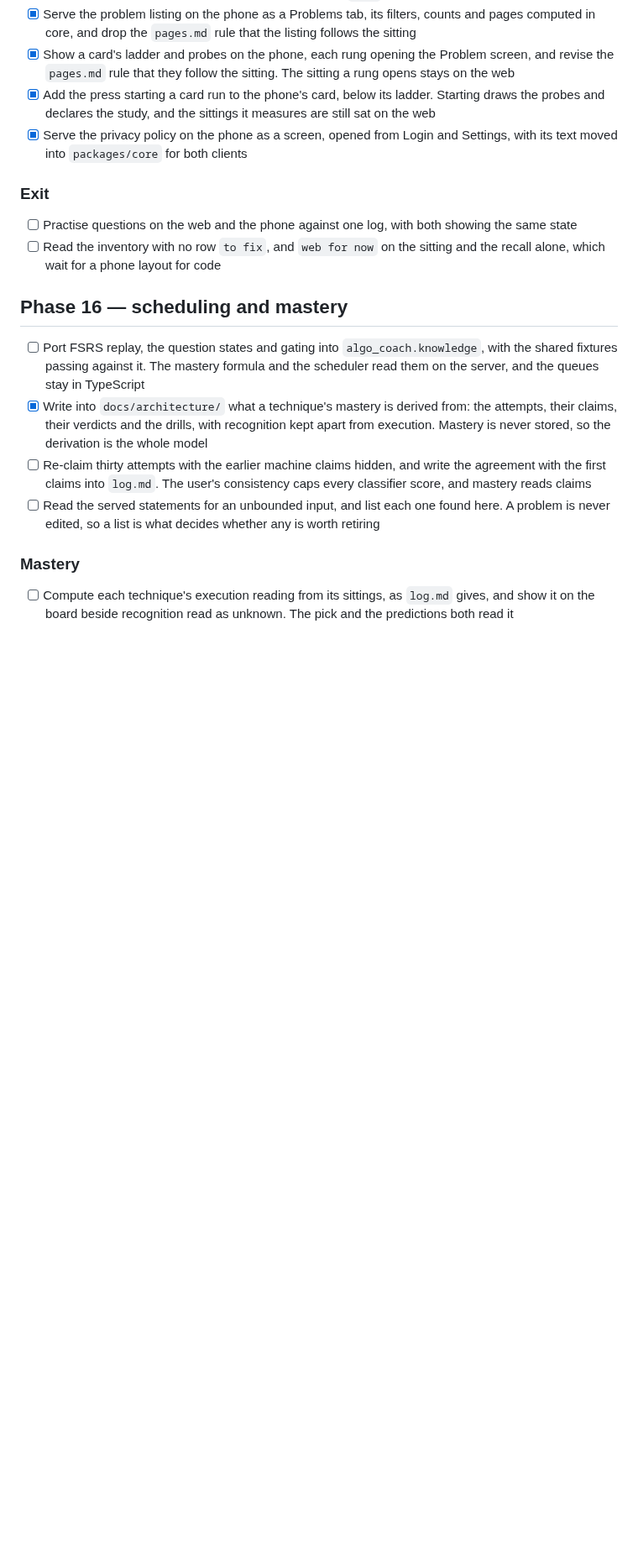
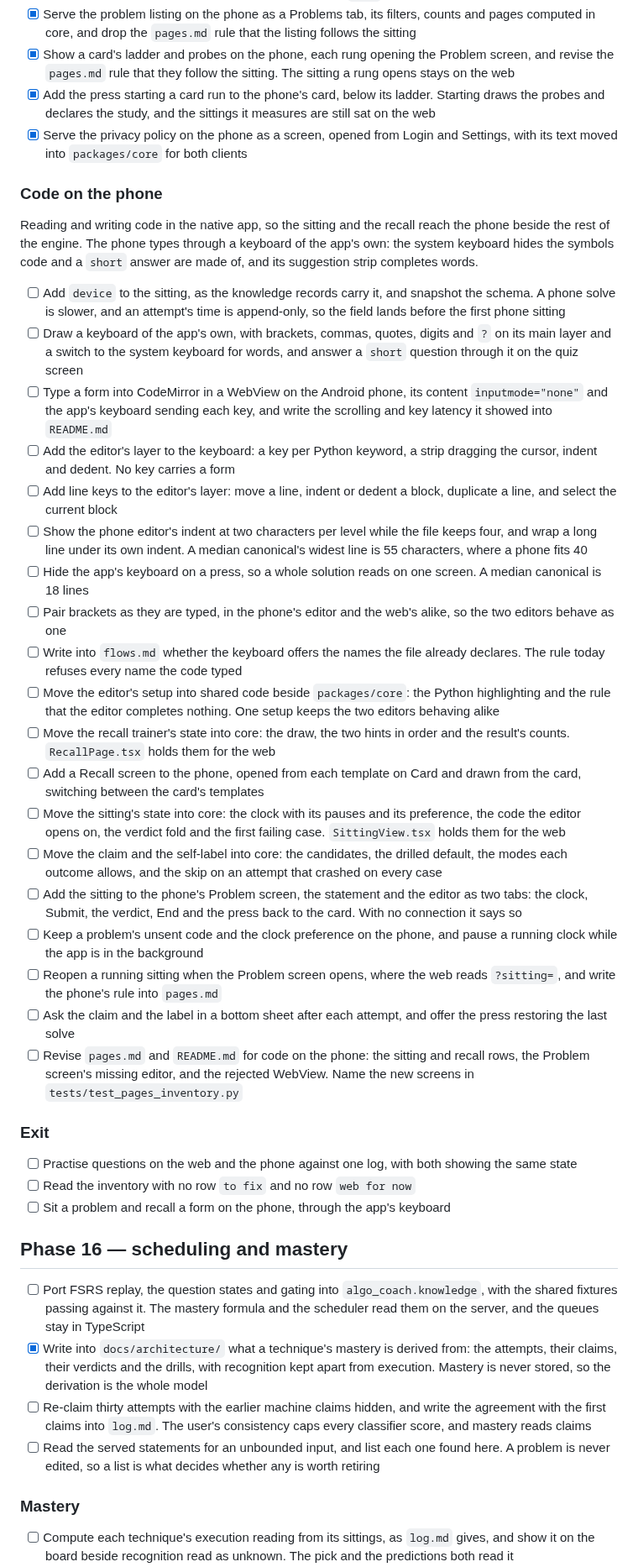
Before and after one commit to lunochkin/algo-coach, a Markdown page: docs/TODO.md, the part around one of its changes. Shown at 84% size. Rendered like a GitHub page; blank space fills up the shorter version.

Commit message:
docs: plan code on the phone in Phase 15
Move "Code on the phone" from Further developments into Phase 15. The
phone types through a keyboard of the app's own, first on short answers,
then in CodeMirror in a WebView for the recall and the sitting. Add a
device field to the sitting before the first phone sitting, and the line
keys and narrower indent a phone's width needs.

The Exit now reads no row `web for now`. Exercises needing little typing
wait under Further developments.

```diff
--- a/docs/TODO.md
+++ b/docs/TODO.md
@@ -186,11 +186,66 @@ both apps import, and each app keeps a look of its own. Decided 2026-11-10.
 - [x] Serve the privacy policy on the phone as a screen, opened from Login
       and Settings, with its text moved into `packages/core` for both clients
 
+### Code on the phone
+
+Reading and writing code in the native app, so the sitting and the recall
+reach the phone beside the rest of the engine. The phone types through a
+keyboard of the app's own: the system keyboard hides the symbols code and a
+`short` answer are made of, and its suggestion strip completes words.
+
+- [ ] Add `device` to the sitting, as the knowledge records carry it, and
+      snapshot the schema. A phone solve is slower, and an attempt's time is
+      append-only, so the field lands before the first phone sitting
+- [ ] Draw a keyboard of the app's own, with brackets, commas, quotes, digits
+      and `?` on its main layer and a switch to the system keyboard for words,
+      and answer a `short` question through it on the quiz screen
+- [ ] Type a form into CodeMirror in a WebView on the Android phone, its
+      content `inputmode="none"` and the app's keyboard sending each key, and
+      write the scrolling and key latency it showed into `README.md`
+- [ ] Add the editor's layer to the keyboard: a key per Python keyword, a
+      strip dragging the cursor, indent and dedent. No key carries a form
+- [ ] Add line keys to the editor's layer: move a line, indent or dedent a
+      block, duplicate a line, and select the current block
+- [ ] Show the phone editor's indent at two characters per level while the
+      file keeps four, and wrap a long line under its own indent. A median
+      canonical's widest line is 55 characters, where a phone fits 40
+- [ ] Hide the app's keyboard on a press, so a whole solution reads on one
+      screen. A median canonical is 18 lines
+- [ ] Pair brackets as they are typed, in the phone's editor and the web's
+      alike, so the two editors behave as one
+- [ ] Write into `flows.md` whether the keyboard offers the names the file
+      already declares. The rule today refuses every name the code typed
+- [ ] Move the editor's setup into shared code beside `packages/core`: the
+      Python highlighting and the rule that the editor completes nothing. One
+      setup keeps the two editors behaving alike
+- [ ] Move the recall trainer's state into core: the draw, the two hints in
+      order and the result's counts. `RecallPage.tsx` holds them for the web
+- [ ] Add a Recall screen to the phone, opened from each template on Card and
+      drawn from the card, switching between the card's templates
+- [ ] Move the sitting's state into core: the clock with its pauses and its
+      preference, the code the editor opens on, the verdict fold and the first
+      failing case. `SittingView.tsx` holds them for the web
+- [ ] Move the claim and the self-label into core: the candidates, the
+      drilled default, the modes each outcome allows, and the skip on an
+      attempt that crashed on every case
+- [ ] Add the sitting to the phone's Problem screen, the statement and the
+      editor as two tabs: the clock, Submit, the verdict, End and the press
+      back to the card. With no connection it says so
+- [ ] Keep a problem's unsent code and the clock preference on the phone, and
+      pause a running clock while the app is in the background
+- [ ] Reopen a running sitting when the Problem screen opens, where the web
+      reads `?sitting=`, and write the phone's rule into `pages.md`
+- [ ] Ask the claim and the label in a bottom sheet after each attempt, and
+      offer the press restoring the last solve
+- [ ] Revise `pages.md` and `README.md` for code on the phone: the sitting and
+      recall rows, the Problem screen's missing editor, and the rejected
+      WebView. Name the new screens in `tests/test_pages_inventory.py`
+
 ### Exit
 - [ ] Practise questions on the web and the phone against one log, with both
       showing the same state
-- [ ] Read the inventory with no row `to fix`, and `web for now` on the
-      sitting and the recall alone, which wait for a phone layout for code
+- [ ] Read the inventory with no row `to fix` and no row `web for now`
+- [ ] Sit a problem and recall a form on the phone, through the app's keyboard
 
 ## Phase 16 — scheduling and mastery
 
```
Also changed, not shown: other parts of docs/TODO.md (+9 -9 lines).
